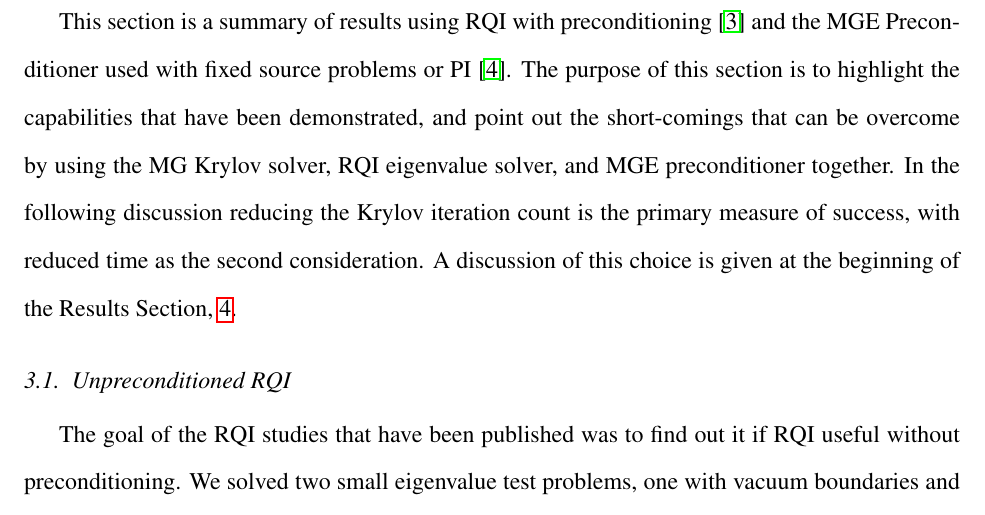
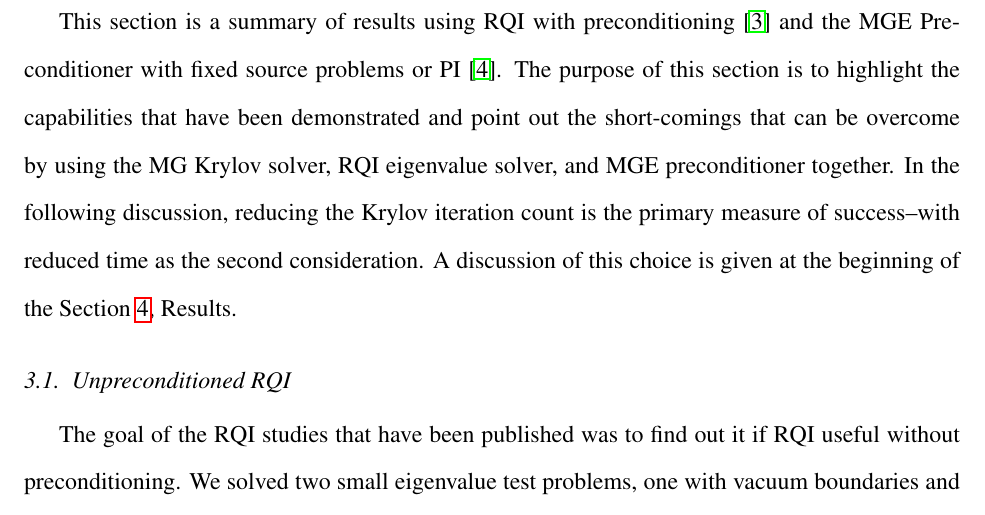
Before and after one commit to nuceraccoon/RQI_MGE, a LaTeX paper (RQI_MGE.tex): part of page 13 of 27, cut so that both start at the same text. Compiled offline with pdfLaTeX.

Commit message:
started editing section 3 and realized not worth it yet.

```diff
--- a/RQI_MGE.tex
+++ b/RQI_MGE.tex
@@ -378,7 +378,7 @@ An important principle is that the preconditioner is only attempting to approxim
 %%---------------------------------------------------------------------------%%
 \section{Past Work}
 \label{sec:pastwork}
-This section is a summary of results using RQI with preconditioning \cite{Slaybaugh2012} and the MGE Preconditioner used with fixed source problems or PI \cite{Slaybaugh2013}. The purpose of this section is to highlight the capabilities that have been demonstrated, and point out the short-comings that can be overcome by using the MG Krylov solver, RQI eigenvalue solver, and MGE preconditioner together. In the following discussion reducing the Krylov iteration count is the primary measure of success, with reduced time as the second consideration. A discussion of this choice is given at the beginning of the Results Section, \ref{sec:results}.
+This section is a summary of results using RQI with preconditioning \cite{Slaybaugh2012} and the MGE Preconditioner with fixed source problems or PI \cite{Slaybaugh2013}. The purpose of this section is to highlight the capabilities that have been demonstrated and point out the short-comings that can be overcome by using the MG Krylov solver, RQI eigenvalue solver, and MGE preconditioner together. In the following discussion, reducing the Krylov iteration count is the primary measure of success--with reduced time as the second consideration. A discussion of this choice is given at the beginning of the Section \ref{sec:results}, Results.
 
 \subsection{Unpreconditioned RQI}
 The goal of the RQI studies that have been published was to find out it if RQI useful without preconditioning. We solved two small eigenvalue test problems, one with vacuum boundaries and one with reflecting, that had small dominance ratios. We found that RQI got the correct answer and converged in fewer iterations than power iteration. However, an itermediately-sized problem did not work so well. Each multigroup solve, except the first, used the maximum number of Krylov multigroup iterations per eigenvalue iteration. This means the eigenvector did not converge after the first iteration. The value of $k$ oscillated between 0.3966 and 0.3967 (the correct value was 0.4) until the calculation was manually terminated. In two more realistic calculations, the 2D and 3D C5G7 MOX Benchmark problems (described in subsections \ref{subsec:2dc5g7} and \ref{subsec:3dc5g7}, respectively), RQI did not converge the eigenvector nor find an eigenvalue close to the correct one.
```
